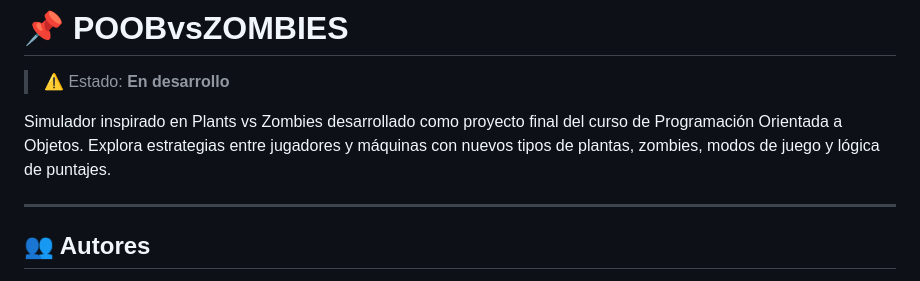
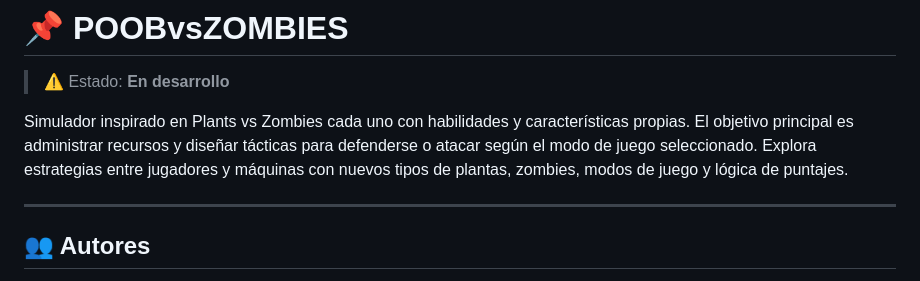
Before and after one commit to JSGC-ECI/POOBvsZOMBIES-POOB, a Markdown page: README.md, the part around the change. Drawn GitHub-style.

```diff
--- a/README.md
+++ b/README.md
@@ -2,7 +2,7 @@
 
 > ⚠️ Estado: **En desarrollo**
 
-Simulador inspirado en Plants vs Zombies desarrollado como proyecto final del curso de Programación Orientada a Objetos. Explora estrategias entre jugadores y máquinas con nuevos tipos de plantas, zombies, modos de juego y lógica de puntajes.
+Simulador inspirado en Plants vs Zombies cada uno con habilidades y características propias. El objetivo principal es administrar recursos y diseñar tácticas para defenderse o atacar según el modo de juego seleccionado. Explora estrategias entre jugadores y máquinas con nuevos tipos de plantas, zombies, modos de juego y lógica de puntajes.
 
 ---
 
```
